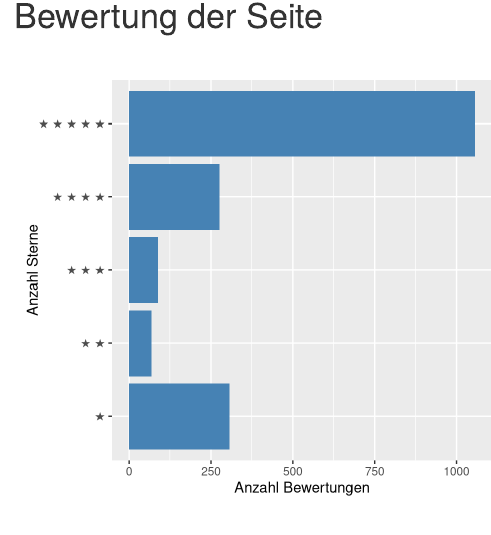
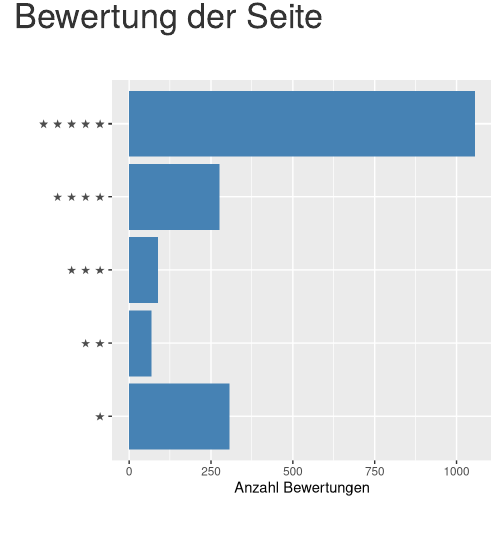
Before and after one commit to mmznrSTAT/Feedback_Wahlen2019, an R Markdown document (notebook.Rmd): the page in a window 1100 px wide, from 970 px down. Rendered offline with R 4.5, knitr and Pandoc, with nearby package versions; some code elsewhere in the file could not run offline.

Commit message:
löschen achsen-bezeichnung

```diff
--- a/notebook.Rmd
+++ b/notebook.Rmd
@@ -139,7 +139,7 @@ download_plot <- ggplot(data=downloads_top, aes(x=reorder(Bezeichnung,Anzahl), y
 p_rating <- ggplot(data=Bewertung, aes(x=stars, y=Anzahl.Bewertungen)) +
                 geom_bar(stat="identity", fill="steelblue")  +
                 coord_flip() +
-                labs(y= "Anzahl Bewertungen", x = "Anzahl Sterne") +
+                labs(y= "Anzahl Bewertungen", x="") +
                 theme(plot.margin=unit(c(0,0,0,4), "cm"))
 
  grid.arrange( grobs = lapply(
```
